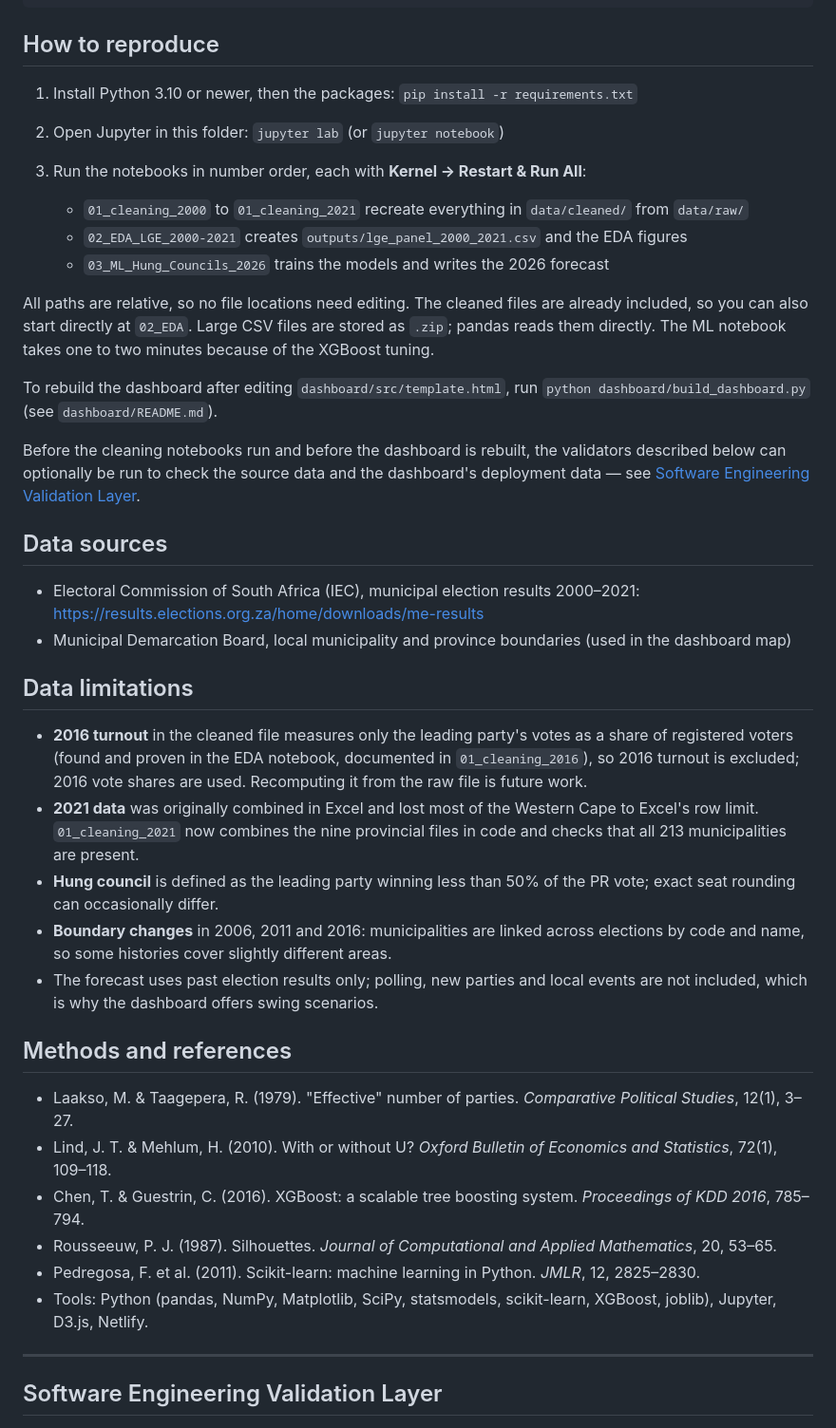
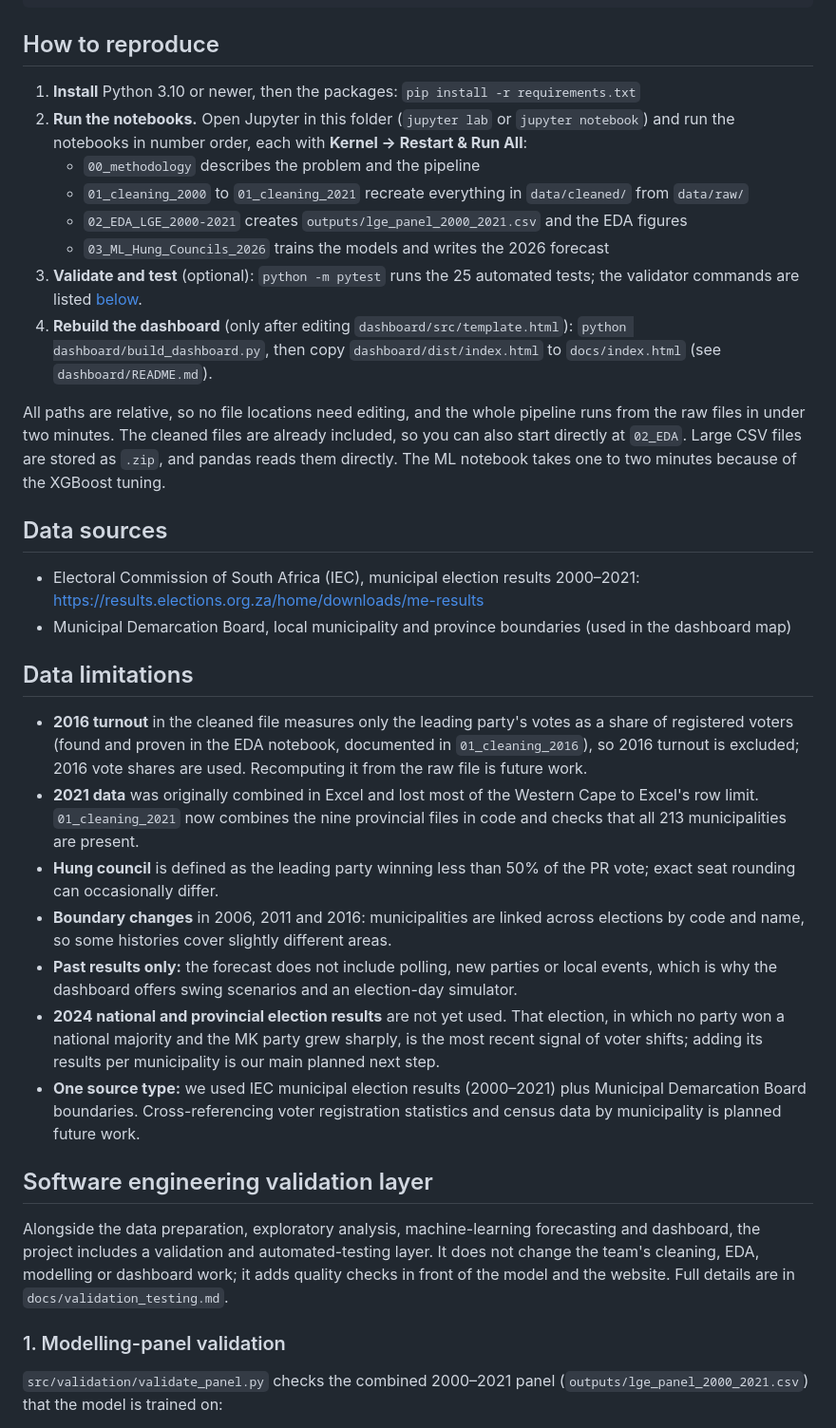
Before and after one commit to Don4chnge/Eduvos-Team-DIRISA-2026, a Markdown page: README.md, the part around one of its changes. Shown at 95% size. Rendered like a GitHub page.

```diff
--- a/README.md
+++ b/README.md
@@ -57,43 +56,37 @@ Tuned XGBoost scored best in standard cross-validation but was beaten on future
 
 ## How to reproduce
 
-1. Install Python 3.10 or newer, then the packages: `pip install -r requirements.txt`
-2. Open Jupyter in this folder: `jupyter lab` (or `jupyter notebook`)
-3. Run the notebooks in number order, each with **Kernel → Restart & Run All**:
+1. **Install** Python 3.10 or newer, then the packages: `pip install -r requirements.txt`
+2. **Run the notebooks.** Open Jupyter in this folder (`jupyter lab` or `jupyter notebook`) and run the notebooks in number order, each with **Kernel → Restart & Run All**:
+   - `00_methodology` describes the problem and the pipeline
+   - `01_cleaning_2000` to `01_cleaning_2021` recreate everything in `data/cleaned/` from `data/raw/`
+   - `02_EDA_LGE_2000-2021` creates `outputs/lge_panel_2000_2021.csv` and the EDA figures
+   - `03_ML_Hung_Councils_2026` trains the models and writes the 2026 forecast
+3. **Validate and test** (optional): `python -m pytest` runs the 25 automated tests; the validator commands are listed [below](#running-the-validators).
+4. **Rebuild the dashboard** (only after editing `dashboard/src/template.html`): `python dashboard/build_dashboard.py`, then copy `dashboard/dist/index.html` to `docs/index.html` (see `dashboard/README.md`).
 
-   * `01_cleaning_2000` to `01_cleaning_2021` recreate everything in `data/cleaned/` from `data/raw/`
-   * `02_EDA_LGE_2000-2021` creates `outputs/lge_panel_2000_2021.csv` and the EDA figures
-   * `03_ML_Hung_Councils_2026` trains the models and writes the 2026 forecast
-
-All paths are relative, so no file locations need editing. The cleaned files are already included, so you can also start directly at `02_EDA`. Large CSV files are stored as `.zip`; pandas reads them directly. The ML notebook takes one to two minutes because of the XGBoost tuning.
-
-To rebuild the dashboard after editing `dashboard/src/template.html`, run `python dashboard/build_dashboard.py` (see `dashboard/README.md`).
-
-Before the cleaning notebooks run and before the dashboard is rebuilt, the validators described below can optionally be run to check the source data and the dashboard's deployment data — see [Software Engineering Validation Layer](#software-engineering-validation-layer).
+All paths are relative, so no file locations need editing, and the whole pipeline runs from the raw files in under two minutes. The cleaned files are already included, so you can also start directly at `02_EDA`. Large CSV files are stored as `.zip`, and pandas reads them directly. The ML notebook takes one to two minutes because of the XGBoost tuning.
 
 ## Data sources
 
-* Electoral Commission of South Africa (IEC), municipal election results 2000–2021: https://results.elections.org.za/home/downloads/me-results
-* Municipal Demarcation Board, local municipality and province boundaries (used in the dashboard map)
+- Electoral Commission of South Africa (IEC), municipal election results 2000–2021: https://results.elections.org.za/home/downloads/me-results
+- Municipal Demarcation Board, local municipality and province boundaries (used in the dashboard map)
 
 ## Data limitations
 
-* **2016 turnout** in the cleaned file measures only the leading party's votes as a share of registered voters (found and proven in the EDA notebook, documented in `01_cleaning_2016`), so 2016 turnout is excluded; 2016 vote shares are used. Recomputing it from the raw file is future work.
-* **2021 data** was originally combined in Excel and lost most of the Western Cape to Excel's row limit. `01_cleaning_2021` now combines the nine provincial files in code and checks that all 213 municipalities are present.
-* **Hung council** is defined as the leading party winning less than 50% of the PR vote; exact seat rounding can occasionally differ.
-* **Boundary changes** in 2006, 2011 and 2016: municipalities are linked across elections by code and name, so some histories cover slightly different areas.
-* The forecast uses past election results only; polling, new parties and local events are not included, which is why the dashboard offers swing scenarios.
+- **2016 turnout** in the cleaned file measures only the leading party's votes as a share of registered voters (found and proven in the EDA notebook, documented in `01_cleaning_2016`), so 2016 turnout is excluded; 2016 vote shares are used. Recomputing it from the raw file is future work.
+- **2021 data** was originally combined in Excel and lost most of the Western Cape to Excel's row limit. `01_cleaning_2021` now combines the nine provincial files in code and checks that all 213 municipalities are present.
+- **Hung council** is defined as the leading party winning less than 50% of the PR vote; exact seat rounding can occasionally differ.
+- **Boundary changes** in 2006, 2011 and 2016: municipalities are linked across elections by code and name, so some histories cover slightly different areas.
+- **Past results only:** the forecast does not include polling, new parties or local events, which is why the dashboard offers swing scenarios and an election-day simulator.
+- **2024 national and provincial election results** are not yet used. That election, in which no party won a national majority and the MK party grew sharply, is the most recent signal of voter shifts; adding its results per municipality is our main planned next step.
+- **One source type:** we used IEC municipal election results (2000–2021) plus Municipal Demarcation Board boundaries. Cross-referencing voter registration statistics and census data by municipality is planned future work.
 
-## Methods and references
+## Software engineering validation layer
 
-* Laakso, M. & Taagepera, R. (1979). "Effective" number of parties. *Comparative Political Studies*, 12(1), 3–27.
-* Lind, J. T. & Mehlum, H. (2010). With or without U? *Oxford Bulletin of Economics and Statistics*, 72(1), 109–118.
-* Chen, T. & Guestrin, C. (2016). XGBoost: a scalable tree boosting system. *Proceedings of KDD 2016*, 785–794.
-* Rousseeuw, P. J. (1987). Silhouettes. *Journal of Computational and Applied Mathematics*, 20, 53–65.
-* Pedregosa, F. et al. (2011). Scikit-learn: machine learning in Python. *JMLR*, 12, 2825–2830.
-* Tools: Python (pandas, NumPy, Matplotlib, SciPy, statsmodels, scikit-learn, XGBoost, joblib), Jupyter, D3.js, Netlify.
+Alongside the data preparation, exploratory analysis, machine-learning forecasting and dashboard, the project includes a validation and automated-testing layer. It does not change the team's cleaning, EDA, modelling or dashboard work; it adds quality checks in front of the model and the website. Full details are in `docs/validation_testing.md`.
 
----
+### 1. Modelling-panel validation
 
-## Software Engineering Validation Layer
+`src/validation/validate_panel.py` checks the combined 2000–2021 panel (`outputs/lge_panel_2000_2021.csv`) that the model is trained on:
 
```
Also changed, not shown: other parts of README.md (+80 -122 lines).
